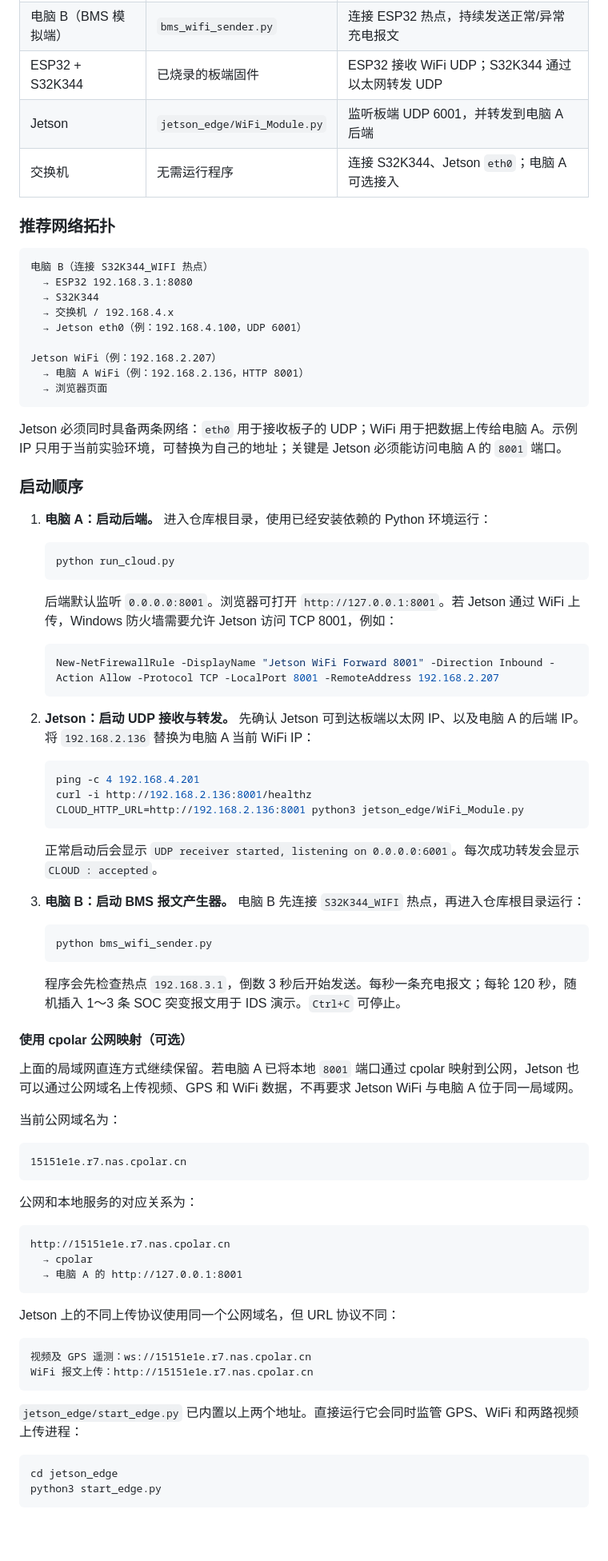
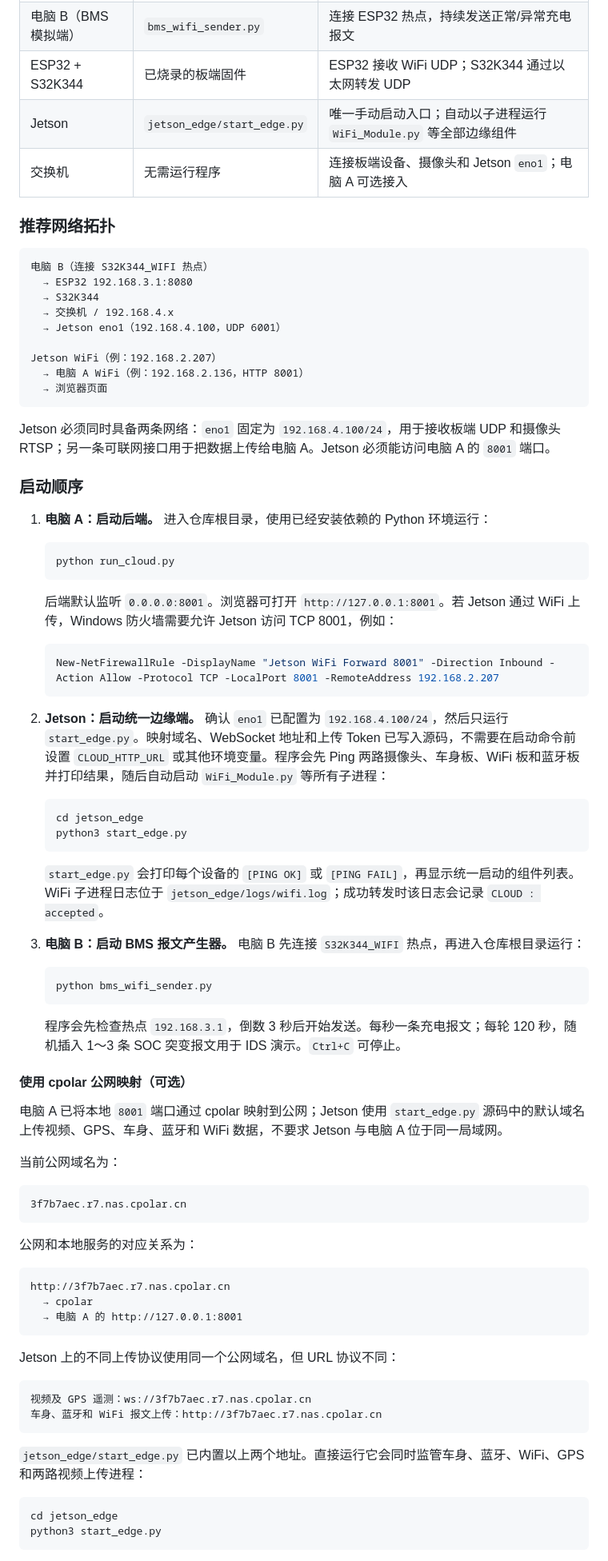
Before and after one commit to forever-lee/ICV_Cybersecurity_System, a Markdown page: README.md, the part around one of its changes. Shown at 80% size. GitHub-like rendering; blank space fills up the shorter version.

````diff
--- a/README.md
+++ b/README.md
@@ -170,8 +185,8 @@ python -m pip install -r requirements.txt
 | 电脑 A（后端） | `run_cloud.py` | 接收 Jetson 转发的 HTTP 报文并显示网页 |
 | 电脑 B（BMS 模拟端） | `bms_wifi_sender.py` | 连接 ESP32 热点，持续发送正常/异常充电报文 |
 | ESP32 + S32K344 | 已烧录的板端固件 | ESP32 接收 WiFi UDP；S32K344 通过以太网转发 UDP |
-| Jetson | `jetson_edge/WiFi_Module.py` | 监听板端 UDP 6001，并转发到电脑 A 后端 |
-| 交换机 | 无需运行程序 | 连接 S32K344、Jetson `eth0`；电脑 A 可选接入 |
+| Jetson | `jetson_edge/start_edge.py` | 唯一手动启动入口；自动以子进程运行 `WiFi_Module.py` 等全部边缘组件 |
+| 交换机 | 无需运行程序 | 连接板端设备、摄像头和 Jetson `eno1`；电脑 A 可选接入 |
 
 ### 推荐网络拓扑
 
@@ -180,14 +195,14 @@ python -m pip install -r requirements.txt
   → ESP32 192.168.3.1:8080
   → S32K344
   → 交换机 / 192.168.4.x
-  → Jetson eth0（例：192.168.4.100，UDP 6001）
+  → Jetson eno1（192.168.4.100，UDP 6001）
 
 Jetson WiFi（例：192.168.2.207）
   → 电脑 A WiFi（例：192.168.2.136，HTTP 8001）
   → 浏览器页面
 ```
 
-Jetson 必须同时具备两条网络：`eth0` 用于接收板子的 UDP；WiFi 用于把数据上传给电脑 A。示例 IP 只用于当前实验环境，可替换为自己的地址；关键是 Jetson 必须能访问电脑 A 的 `8001` 端口。
+Jetson 必须同时具备两条网络：`eno1` 固定为 `192.168.4.100/24`，用于接收板端 UDP 和摄像头 RTSP；另一条可联网接口用于把数据上传给电脑 A。Jetson 必须能访问电脑 A 的 `8001` 端口。
 
 ### 启动顺序
 
@@ -203,15 +218,14 @@ Jetson 必须同时具备两条网络：`eth0` 用于接收板子的 UDP；WiFi
    New-NetFirewallRule -DisplayName "Jetson WiFi Forward 8001" -Direction Inbound -Action Allow -Protocol TCP -LocalPort 8001 -RemoteAddress 192.168.2.207
    ```
 
-2. **Jetson：启动 UDP 接收与转发。** 先确认 Jetson 可到达板端以太网 IP、以及电脑 A 的后端 IP。将 `192.168.2.136` 替换为电脑 A 当前 WiFi IP：
+2. **Jetson：启动统一边缘端。** 确认 `eno1` 已配置为 `192.168.4.100/24`，然后只运行 `start_edge.py`。映射域名、WebSocket 地址和上传 Token 已写入源码，不需要在启动命令前设置 `CLOUD_HTTP_URL` 或其他环境变量。程序会先 Ping 两路摄像头、车身板、WiFi 板和蓝牙板并打印结果，随后自动启动 `WiFi_Module.py` 等所有子进程：
 
    ```bash
-   ping -c 4 192.168.4.201
-   curl -i http://192.168.2.136:8001/healthz
-   CLOUD_HTTP_URL=http://192.168.2.136:8001 python3 jetson_edge/WiFi_Module.py
+   cd jetson_edge
+   python3 start_edge.py
    ```
 
-   正常启动后会显示 `UDP receiver started, listening on 0.0.0.0:6001`。每次成功转发会显示 `CLOUD : accepted`。
+   `start_edge.py` 会打印每个设备的 `[PING OK]` 或 `[PING FAIL]`，再显示统一启动的组件列表。WiFi 子进程日志位于 `jetson_edge/logs/wifi.log`；成功转发时该日志会记录 `CLOUD : accepted`。
 
 3. **电脑 B：启动 BMS 报文产生器。** 电脑 B 先连接 `S32K344_WIFI` 热点，再进入仓库根目录运行：
 
@@ -223,18 +237,18 @@ Jetson 必须同时具备两条网络：`eth0` 用于接收板子的 UDP；WiFi
 
 #### 使用 cpolar 公网映射（可选）
 
-上面的局域网直连方式继续保留。若电脑 A 已将本地 `8001` 端口通过 cpolar 映射到公网，Jetson 也可以通过公网域名上传视频、GPS 和 WiFi 数据，不再要求 Jetson WiFi 与电脑 A 位于同一局域网。
+电脑 A 已将本地 `8001` 端口通过 cpolar 映射到公网；Jetson 使用 `start_edge.py` 源码中的默认域名上传视频、GPS、车身、蓝牙和 WiFi 数据，不要求 Jetson 与电脑 A 位于同一局域网。
 
 当前公网域名为：
 
 ```text
-15151e1e.r7.nas.cpolar.cn
+3f7b7aec.r7.nas.cpolar.cn
 ```
 
 公网和本地服务的对应关系为：
 
 ```text
-http://15151e1e.r7.nas.cpolar.cn
+http://3f7b7aec.r7.nas.cpolar.cn
   → cpolar
   → 电脑 A 的 http://127.0.0.1:8001
 ```
@@ -242,11 +256,11 @@ http://15151e1e.r7.nas.cpolar.cn
 Jetson 上的不同上传协议使用同一个公网域名，但 URL 协议不同：
 
 ```text
-视频及 GPS 遥测：ws://15151e1e.r7.nas.cpolar.cn
-WiFi 报文上传：http://15151e1e.r7.nas.cpolar.cn
+视频及 GPS 遥测：ws://3f7b7aec.r7.nas.cpolar.cn
+车身、蓝牙和 WiFi 报文上传：http://3f7b7aec.r7.nas.cpolar.cn
 ```
 
-`jetson_edge/start_edge.py` 已内置以上两个地址。直接运行它会同时监管 GPS、WiFi 和两路视频上传进程：
+`jetson_edge/start_edge.py` 已内置以上两个地址。直接运行它会同时监管车身、蓝牙、WiFi、GPS 和两路视频上传进程：
 
 ```bash
 cd jetson_edge
````
Also changed, not shown: other parts of README.md (+32 -23 lines), jetson_edge/README.md (+26 -22 lines).
